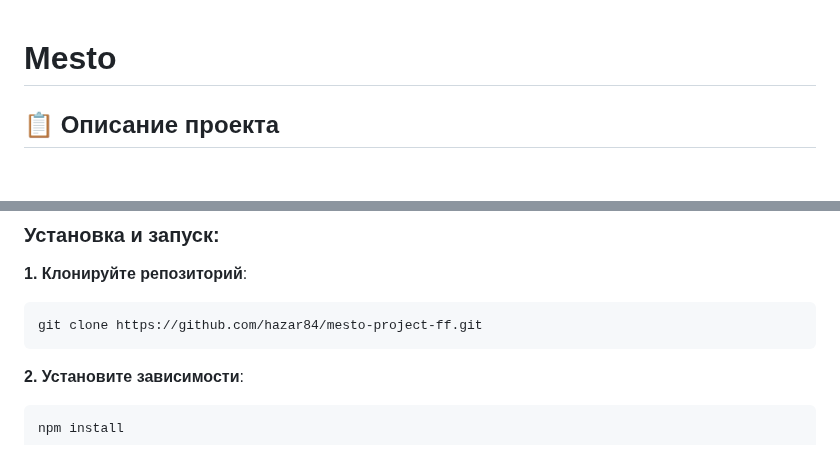
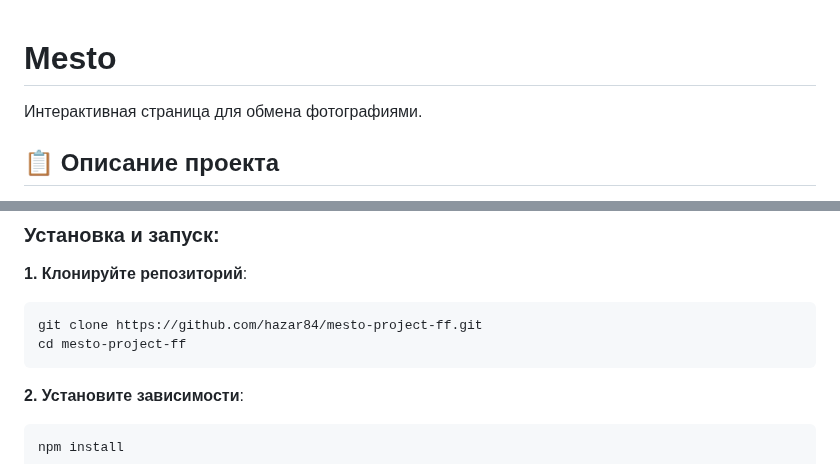
Before and after one commit to hazar84/mesto-project-ff, a Markdown page: README.md, 2 parts joined by grey strips. Drawn GitHub-style; blank space fills up the shorter version.

````diff
--- a/README.md
+++ b/README.md
@@ -1,4 +1,6 @@
 # Mesto
+
+Интерактивная страница для обмена фотографиями.
 
 ## 📋 Описание проекта
 
@@ -35,6 +36,7 @@ Mesto - это интерактивный веб-сервис, позволяю
 **1. Клонируйте репозиторий**:
 ```bash
 git clone https://github.com/hazar84/mesto-project-ff.git
+cd mesto-project-ff
 ```
 **2. Установите зависимости**:
 ```bash
````
Also changed, not shown: other parts of README.md (+2 -4 lines).
